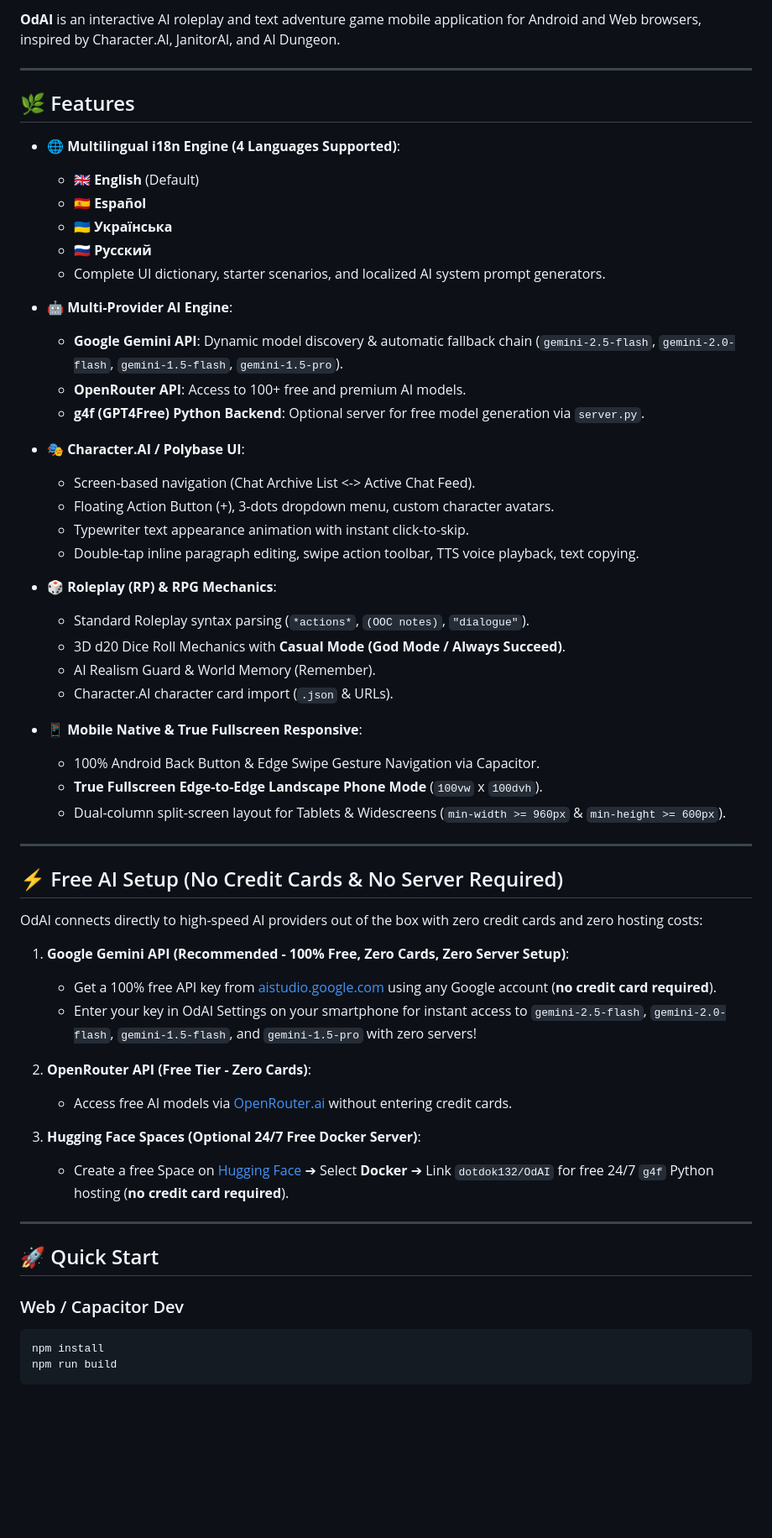
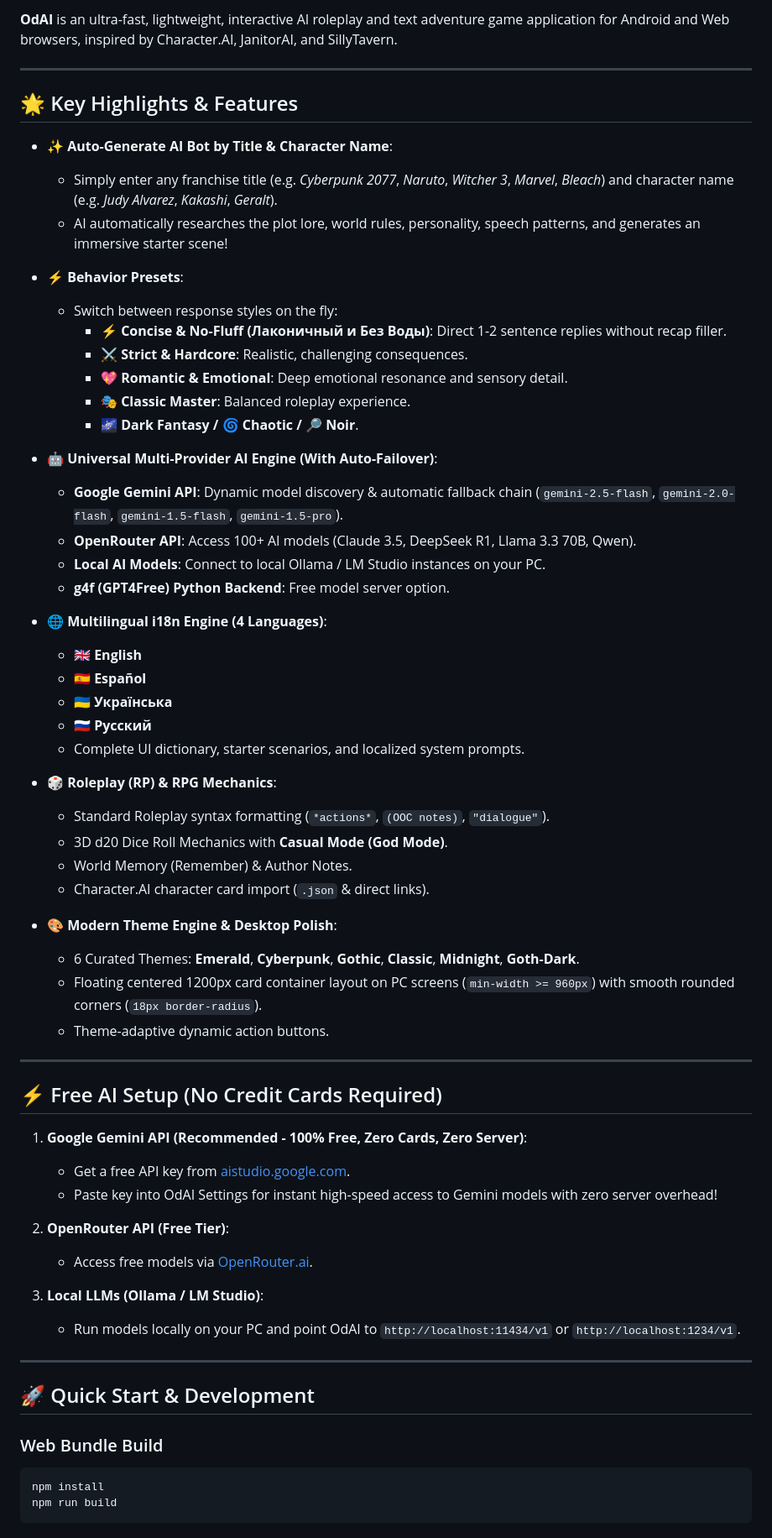
Before and after one commit to dotdok132/OdAI, a Markdown page: README.md, the part around one of its changes. Shown at 84% size. Drawn GitHub-style; blank space fills up the shorter version.

Commit message:
docs: Update README.md with v1.0.69 Auto-Generate Bot feature, Behavior Presets, and desktop theme polish

````diff
--- a/README.md
+++ b/README.md
@@ -10,61 +11,66 @@
 </p>
 
-**OdAI** is an interactive AI roleplay and text adventure game mobile application for Android and Web browsers, inspired by Character.AI, JanitorAI, and AI Dungeon.
+**OdAI** is an ultra-fast, lightweight, interactive AI roleplay and text adventure game application for Android and Web browsers, inspired by Character.AI, JanitorAI, and SillyTavern.
 
 ---
 
-## 🌿 Features
+## 🌟 Key Highlights & Features
 
-- **🌐 Multilingual i18n Engine (4 Languages Supported)**:
-  - 🇬🇧 **English** (Default)
+- **✨ Auto-Generate AI Bot by Title & Character Name**:
+  - Simply enter any franchise title (e.g. *Cyberpunk 2077*, *Naruto*, *Witcher 3*, *Marvel*, *Bleach*) and character name (e.g. *Judy Alvarez*, *Kakashi*, *Geralt*).
+  - AI automatically researches the plot lore, world rules, personality, speech patterns, and generates an immersive starter scene!
+
+- **⚡ Behavior Presets**:
+  - Switch between response styles on the fly:
+    - **⚡ Concise & No-Fluff (Лаконичный и Без Воды)**: Direct 1-2 sentence replies without recap filler.
+    - **⚔️ Strict & Hardcore**: Realistic, challenging consequences.
+    - **💖 Romantic & Emotional**: Deep emotional resonance and sensory detail.
+    - **🎭 Classic Master**: Balanced roleplay experience.
+    - **🌌 Dark Fantasy / 🌀 Chaotic / 🔎 Noir**.
+
+- **🤖 Universal Multi-Provider AI Engine (With Auto-Failover)**:
+  - **Google Gemini API**: Dynamic model discovery & automatic fallback chain (`gemini-2.5-flash`, `gemini-2.0-flash`, `gemini-1.5-flash`, `gemini-1.5-pro`).
+  - **OpenRouter API**: Access 100+ AI models (Claude 3.5, DeepSeek R1, Llama 3.3 70B, Qwen).
+  - **Local AI Models**: Connect to local Ollama / LM Studio instances on your PC.
+  - **g4f (GPT4Free) Python Backend**: Free model server option.
+
+- **🌐 Multilingual i18n Engine (4 Languages)**:
+  - 🇬🇧 **English**
   - 🇪🇸 **Español**
   - 🇺🇦 **Українська**
   - 🇷🇺 **Русский**
-  - Complete UI dictionary, starter scenarios, and localized AI system prompt generators.
-
-- **🤖 Multi-Provider AI Engine**:
-  - **Google Gemini API**: Dynamic model discovery & automatic fallback chain (`gemini-2.5-flash`, `gemini-2.0-flash`, `gemini-1.5-flash`, `gemini-1.5-pro`).
-  - **OpenRouter API**: Access to 100+ free and premium AI models.
-  - **g4f (GPT4Free) Python Backend**: Optional server for free model generation via `server.py`.
-
-- **🎭 Character.AI / Polybase UI**:
-  - Screen-based navigation (Chat Archive List <-> Active Chat Feed).
-  - Floating Action Button (+), 3-dots dropdown menu, custom character avatars.
-  - Typewriter text appearance animation with instant click-to-skip.
-  - Double-tap inline paragraph editing, swipe action toolbar, TTS voice playback, text copying.
+  - Complete UI dictionary, starter scenarios, and localized system prompts.
 
 - **🎲 Roleplay (RP) & RPG Mechanics**:
-  - Standard Roleplay syntax parsing (`*actions*`, `(OOC notes)`, `"dialogue"`).
-  - 3D d20 Dice Roll Mechanics with **Casual Mode (God Mode / Always Succeed)**.
-  - AI Realism Guard & World Memory (Remember).
-  - Character.AI character card import (`.json` & URLs).
+  - Standard Roleplay syntax formatting (`*actions*`, `(OOC notes)`, `"dialogue"`).
+  - 3D d20 Dice Roll Mechanics with **Casual Mode (God Mode)**.
+  - World Memory (Remember) & Author Notes.
+  - Character.AI character card import (`.json` & direct links).
 
-- **📱 Mobile Native & True Fullscreen Responsive**:
-  - 100% Android Back Button & Edge Swipe Gesture Navigation via Capacitor.
-  - **True Fullscreen Edge-to-Edge Landscape Phone Mode** (`100vw` x `100dvh`).
-  - Dual-column split-screen layout for Tablets & Widescreens (`min-width >= 960px` & `min-height >= 600px`).
+- **🎨 Modern Theme Engine & Desktop Polish**:
+  - 6 Curated Themes: **Emerald**, **Cyberpunk**, **Gothic**, **Classic**, **Midnight**, **Goth-Dark**.
+  - Floating centered 1200px card container layout on PC screens (`min-width >= 960px`) with smooth rounded corners (`18px border-radius`).
+  - Theme-adaptive dynamic action buttons.
 
 ---
 
-## ⚡ Free AI Setup (No Credit Cards & No Server Required)
+## ⚡ Free AI Setup (No Credit Cards Required)
 
-OdAI connects directly to high-speed AI providers out of the box with zero credit cards and zero hosting costs:
+1. **Google Gemini API (Recommended - 100% Free, Zero Cards, Zero Server)**:
+   - Get a free API key from [aistudio.google.com](https://aistudio.google.com/).
+   - Paste key into OdAI Settings for instant high-speed access to Gemini models with zero server overhead!
 
-1. **Google Gemini API (Recommended - 100% Free, Zero Cards, Zero Server Setup)**:
-   - Get a 100% free API key from [aistudio.google.com](https://aistudio.google.com/) using any Google account (**no credit card required**).
-   - Enter your key in OdAI Settings on your smartphone for instant access to `gemini-2.5-flash`, `gemini-2.0-flash`, `gemini-1.5-flash`, and `gemini-1.5-pro` with zero servers!
+2. **OpenRouter API (Free Tier)**:
+   - Access free models via [OpenRouter.ai](https://openrouter.ai/).
 
-2. **OpenRouter API (Free Tier - Zero Cards)**:
-   - Access free AI models via [OpenRouter.ai](https://openrouter.ai/) without entering credit cards.
-
-3. **Hugging Face Spaces (Optional 24/7 Free Docker Server)**:
-   - Create a free Space on [Hugging Face](https://huggingface.co/new-space) ➔ Select **Docker** ➔ Link `dotdok132/OdAI` for free 24/7 `g4f` Python hosting (**no credit card required**).
+3. **Local LLMs (Ollama / LM Studio)**:
+   - Run models locally on your PC and point OdAI to `http://localhost:11434/v1` or `http://localhost:1234/v1`.
 
 ---
 
-## 🚀 Quick Start
+## 🚀 Quick Start & Development
 
-### Web / Capacitor Dev
+### Web Bundle Build
 ```bash
 npm install
 npm run build
````
Also changed, not shown: other parts of README.md (+10 -4 lines).
